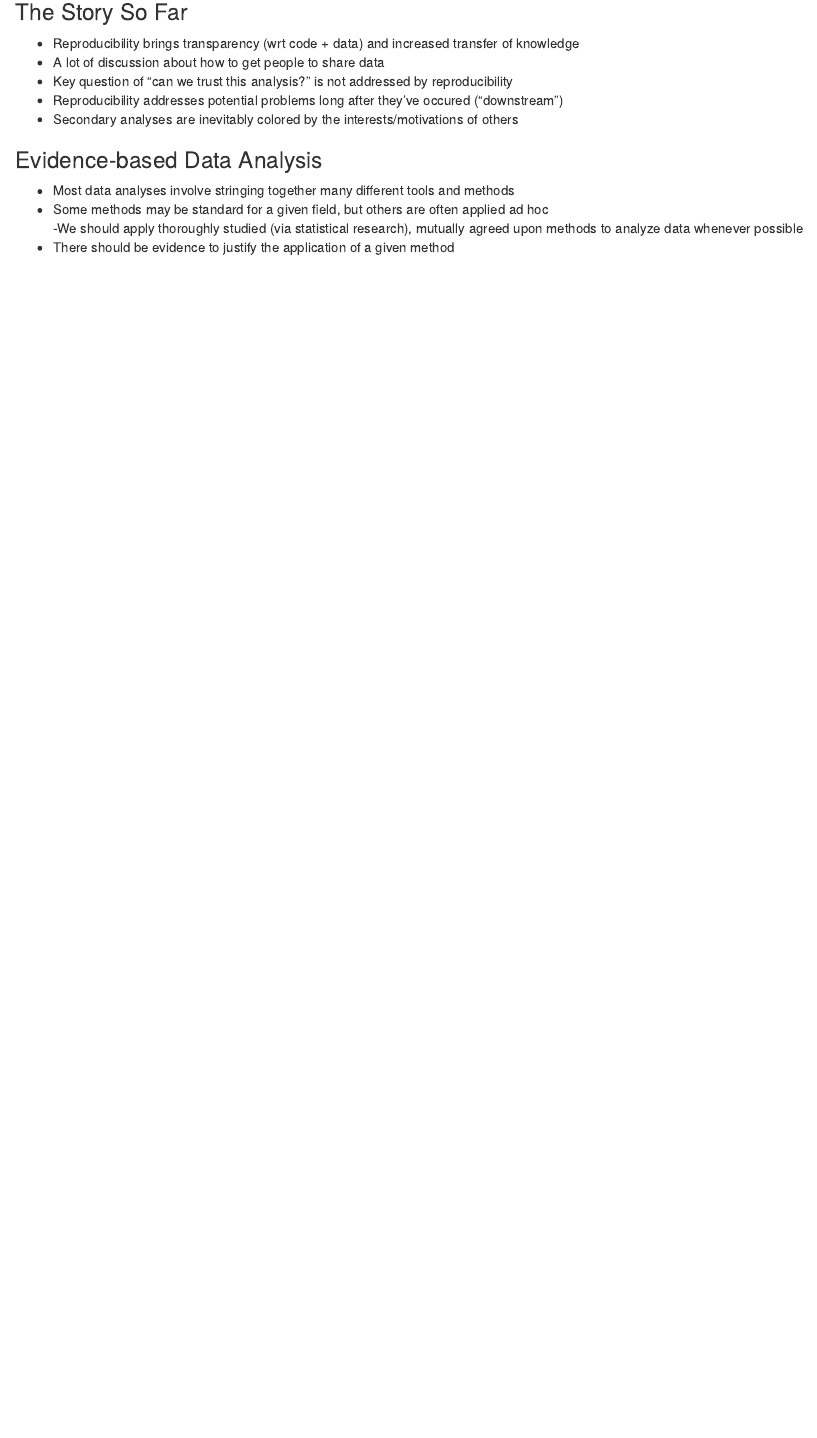
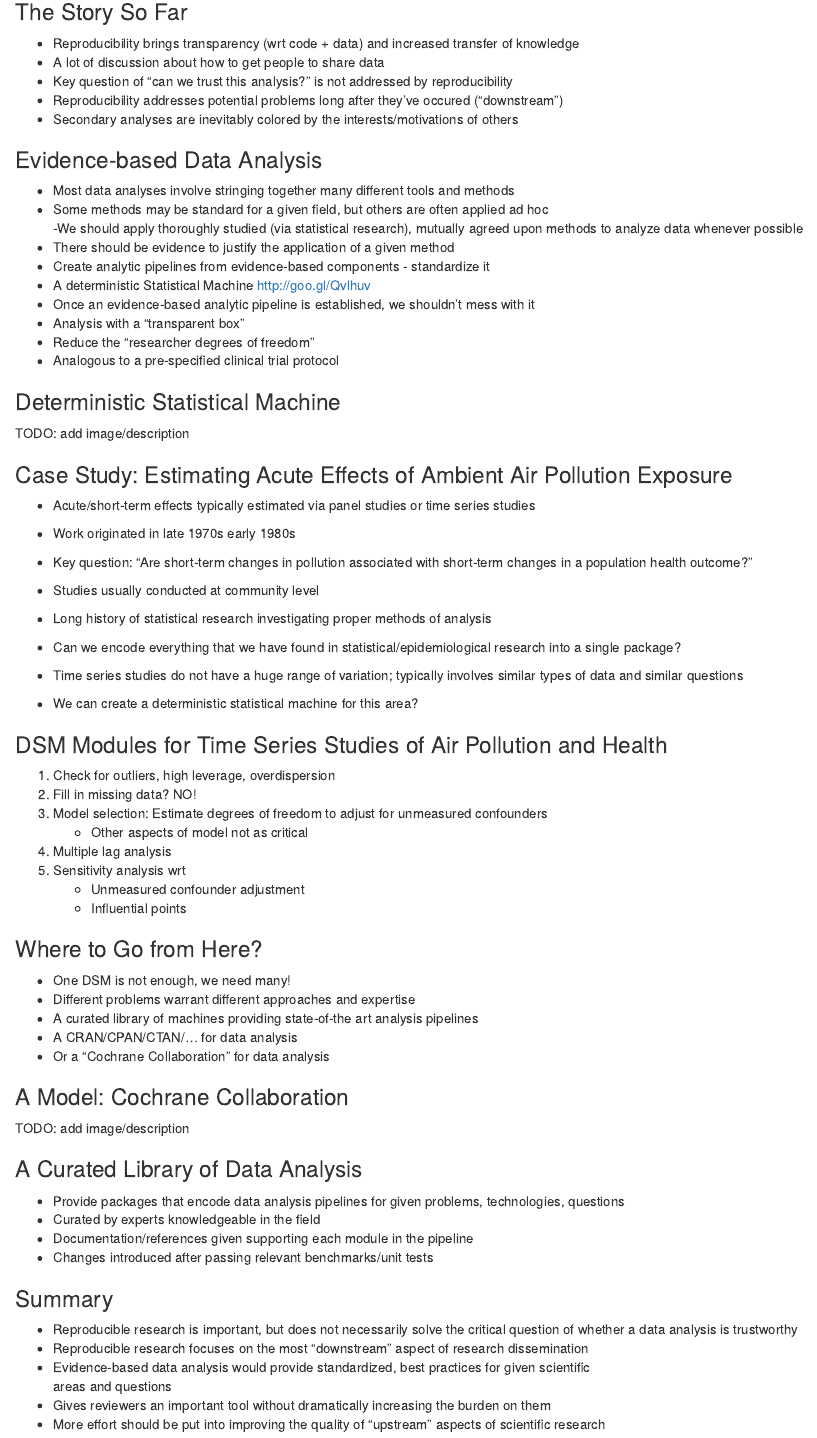
Before and after one commit to kbschent/data-science-notes, an R Markdown document (evidence-based-data-analysis.Rmd): the page in a window 1100 px wide, from 1380 px down. Rendered offline with R 4.5, knitr and Pandoc, with nearby package versions.

Commit message:
Add Evidence-based Data Analysis notes for part 5/5.

```diff
--- a/evidence-based-data-analysis.Rmd
+++ b/evidence-based-data-analysis.Rmd
@@ -76,3 +76,60 @@ TODO: Add description/summary
 - Some methods may be standard for a given field, but others are often applied ad hoc
 -We should apply thoroughly studied (via statistical research), mutually agreed upon methods to analyze data whenever possible
 - There should be evidence to justify the application of a given method
+- Create analytic pipelines from evidence-based components - standardize it
+- A deterministic Statistical Machine [http://goo.gl/Qvlhuv](http://goo.gl/Qvlhuv)
+- Once an evidence-based analytic pipeline is established, we shouldn't mess with it
+- Analysis with a "transparent box"
+- Reduce the "researcher degrees of freedom"
+- Analogous to a pre-specified clinical trial protocol
+
+
+### Deterministic Statistical Machine
+TODO: add image/description
+
+
+### Case Study: Estimating Acute Effects of Ambient Air Pollution Exposure
+- Acute/short-term effects typically estimated via panel studies or time series studies
+- Work originated in late 1970s early 1980s
+- Key question: "Are short-term changes in pollution associated with short-term   changes in a population health outcome?"
+- Studies usually conducted at community level
+- Long history of statistical research investigating proper methods of analysis
+
+- Can we encode everything that we have found in statistical/epidemiological research into a single package?
+- Time series studies do not have a huge range of variation; typically involves similar types of data and similar questions
+- We can create a deterministic statistical machine for this area?
+
+###  DSM Modules for Time Series Studies of Air Pollution and Health
+1. Check for outliers, high leverage, overdispersion
+2. Fill in missing data? NO!
+3. Model selection: Estimate degrees of freedom to adjust for unmeasured confounders
+    - Other aspects of model not as critical
+4. Multiple lag analysis
+5. Sensitivity analysis wrt
+    - Unmeasured confounder adjustment
+    - Influential points
+
+### Where to Go from Here?
+- One DSM is not enough, we need many!
+- Different problems warrant different approaches and expertise
+- A curated library of machines providing state-of-the art analysis pipelines
+- A CRAN/CPAN/CTAN/... for data analysis
+- Or a “Cochrane Collaboration” for data analysis
+
+### A Model: Cochrane Collaboration
+TODO: add image/description
+
+
+### A Curated Library of Data Analysis
+- Provide packages that encode data analysis pipelines for given problems, technologies, questions
+- Curated by experts knowledgeable in the field
+- Documentation/references given supporting each module in the pipeline
+- Changes introduced after passing relevant benchmarks/unit tests
+
+### Summary
+- Reproducible research is important, but does not necessarily solve the critical question of whether a data analysis is trustworthy
+- Reproducible research focuses on the most "downstream" aspect of research   dissemination
+- Evidence-based data analysis would provide standardized, best practices for given scientific
+areas and questions
+- Gives reviewers an important tool without dramatically increasing the burden on them
+- More effort should be put into improving the quality of "upstream" aspects of scientific research
```
